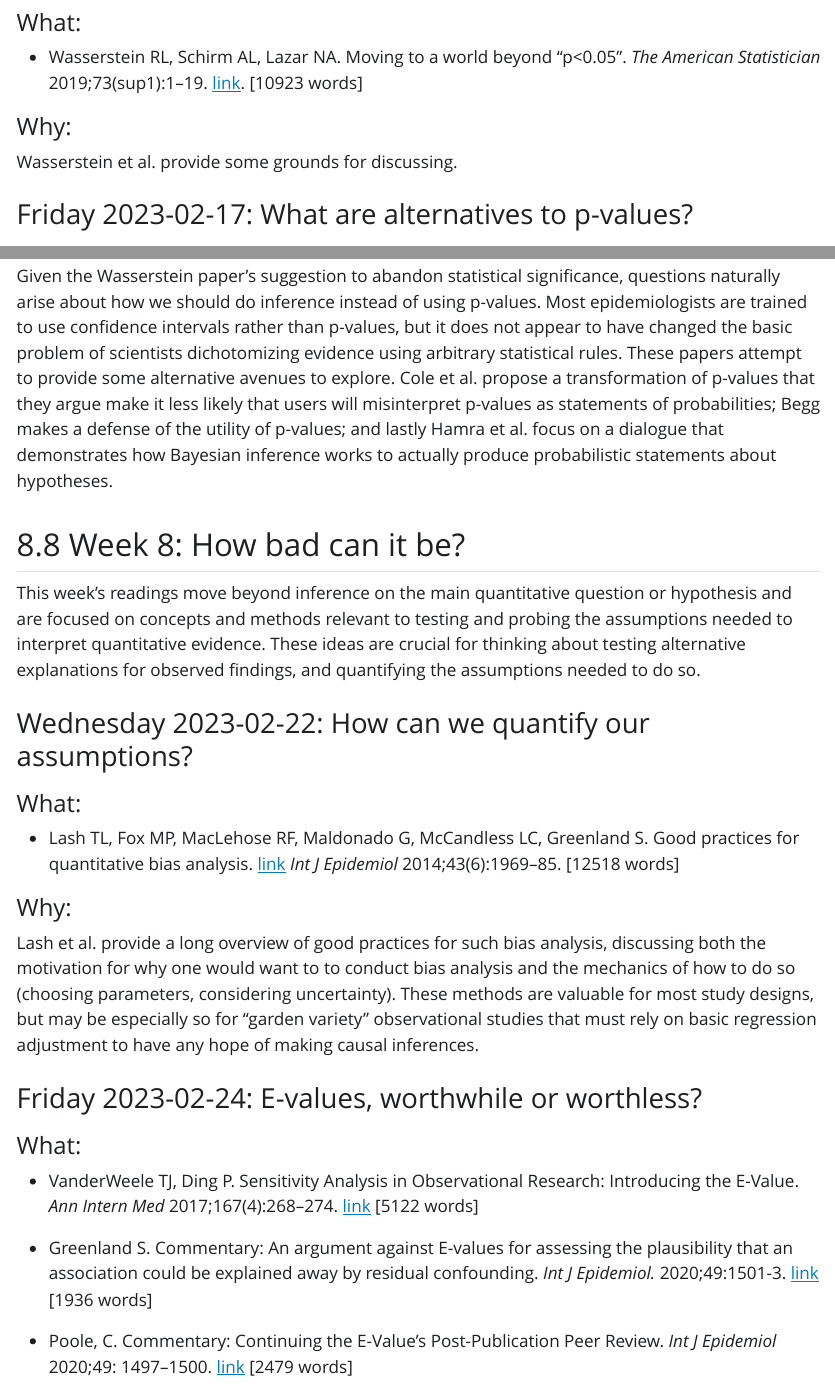
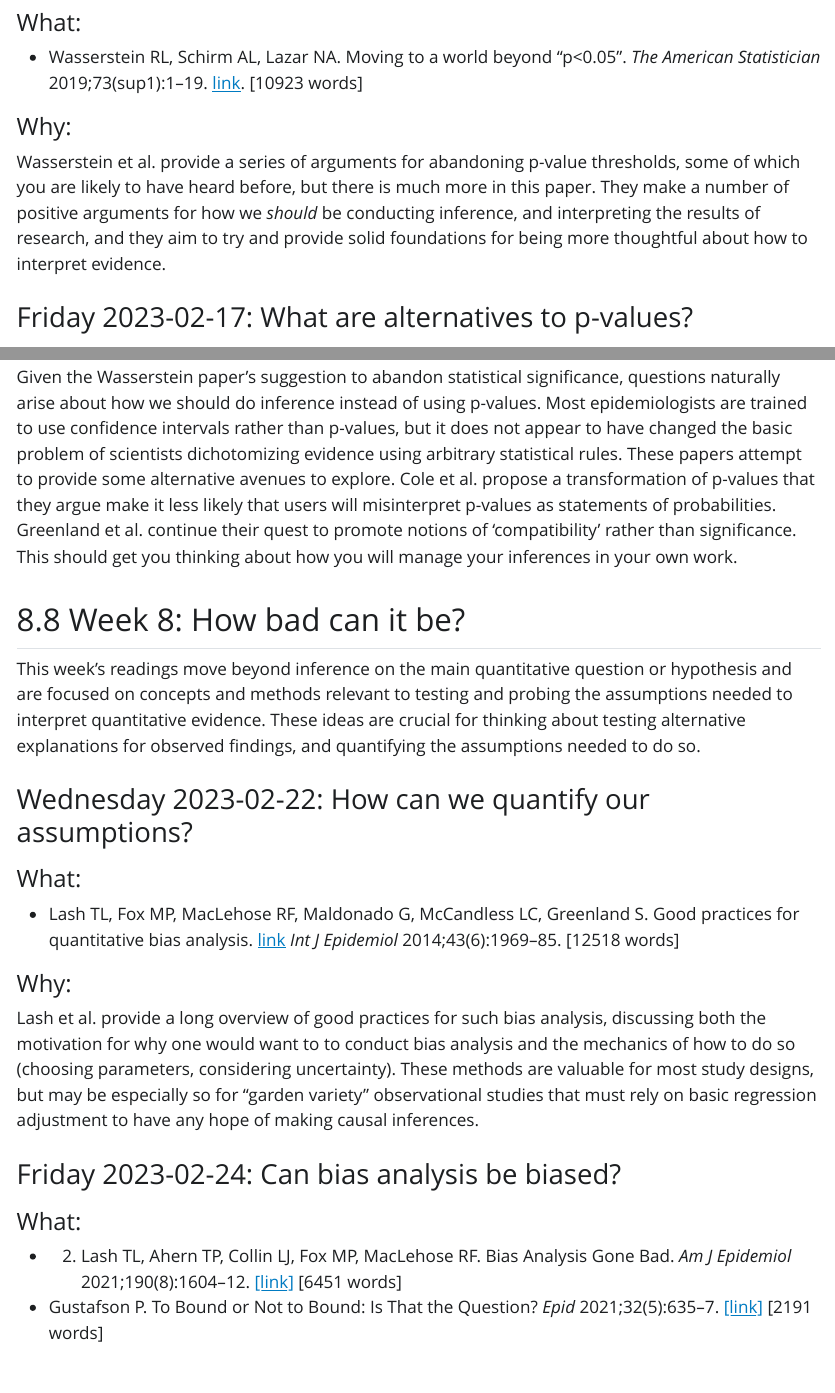
Before and after one commit to sbh4th/epib706, a Quarto document (epib706.qmd): the page in a window 1100 px wide, from 10890 px down, and a second part further down, joined at a grey line. The pictures show the output file epib706.html that the author committed with the source, opened offline; Quarto's library style sheets are replaced by a plain one without menus.

Commit message:
Add Lash and Gustafson for bias

```diff
--- a/epib706.qmd
+++ b/epib706.qmd
@@ -279,7 +279,7 @@ This question probably won't go away over the course of your PhD training, or in
 -   Wasserstein RL, Schirm AL, Lazar NA. Moving to a world beyond "p\<0.05". *The American Statistician* 2019;73(sup1):1--19. [link](https://doi.org/10.1080/00031305.2019.1583913). \[10923 words\]
 
 #### Why:
-Wasserstein et al. provide some grounds for discussing.
+Wasserstein et al. provide a series of arguments for abandoning p-value thresholds, some of which you are likely to have heard before, but there is much more in this paper. They make a number of positive arguments for how we *should* be conducting inference, and interpreting the results of research, and they aim to try and provide solid foundations for being more thoughtful about how to interpret evidence.
 
 ### `r classdate(w1c2,7)`: What are alternatives to p-values?
 #### What:
@@ -291,7 +289,7 @@ Wasserstein et al. provide some grounds for discussing.
 
 
 #### Why:
-Given the Wasserstein paper's suggestion to abandon statistical significance, questions naturally arise about how we should do inference instead of using p-values. Most epidemiologists are trained to use confidence intervals rather than p-values, but it does not appear to have changed the basic problem of scientists dichotomizing evidence using arbitrary statistical rules. These papers attempt to provide some alternative avenues to explore. Cole et al. propose a transformation of p-values that they argue make it less likely that users will misinterpret p-values as statements of probabilities; Begg makes a defense of the utility of p-values; and lastly Hamra et al. focus on a dialogue that demonstrates how Bayesian inference works to actually produce probabilistic statements about hypotheses.
+Given the Wasserstein paper's suggestion to abandon statistical significance, questions naturally arise about how we should do inference instead of using p-values. Most epidemiologists are trained to use confidence intervals rather than p-values, but it does not appear to have changed the basic problem of scientists dichotomizing evidence using arbitrary statistical rules. These papers attempt to provide some alternative avenues to explore. Cole et al. propose a transformation of p-values that they argue make it less likely that users will misinterpret p-values as statements of probabilities. Greenland et al. continue their quest to promote notions of 'compatibility' rather than significance. This should get you thinking about how you will manage your inferences in your own work.
 
 ## Week 8: How bad can it be?
 
@@ -301,21 +299,21 @@ This week's readings move beyond inference on the main quantitative question or
 
 #### What:
 
--   Lash TL, Fox MP, MacLehose RF, Maldonado G, McCandless LC, Greenland S. Good practices for quantitative bias analysis. [link](https://doi.org/10.1093/ije/dyu149) *Int J Epidemiol* 2014;43(6):1969--85. \[12518 words\]
+- Lash TL, Fox MP, MacLehose RF, Maldonado G, McCandless LC, Greenland S. Good practices for quantitative bias analysis. [link](https://doi.org/10.1093/ije/dyu149) *Int J Epidemiol* 2014;43(6):1969--85. \[12518 words\]
 
 #### Why:
 
 Lash et al. provide a long overview of good practices for such bias analysis, discussing both the motivation for why one would want to to conduct bias analysis and the mechanics of how to do so (choosing parameters, considering uncertainty). These methods are valuable for most study designs, but may be especially so for "garden variety" observational studies that must rely on basic regression adjustment to have any hope of making causal inferences.
 
-### `r classdate(w1c2,8)`: E-values, worthwhile or worthless?
+### `r classdate(w1c2,8)`: Can bias analysis be biased?
 
 #### What:
 
--   VanderWeele TJ, Ding P. Sensitivity Analysis in Observational Research: Introducing the E-Value. *Ann Intern Med* 2017;167(4):268--274. [link](https://doi.org/10.7326/M16-2607) \[5122 words\]
+- 2. Lash TL, Ahern TP, Collin LJ, Fox MP, MacLehose RF. Bias Analysis Gone Bad. *Am J Epidemiol* 2021;190(8):1604–12. [[link]](https://doi.org/10.1093/aje/kwab072) [6451 words]
 
--   Greenland S. Commentary: An argument against E-values for assessing the plausibility that an association could be explained away by residual confounding. *Int J Epidemiol.* 2020;49:1501-3. [link](https://doi.org/10.1093/ije/dyaa095) \[1936 words\]
+- Gustafson P. To Bound or Not to Bound: Is That the Question? *Epid* 2021;32(5):635--7. [[link]](https://doi.org/10.1097/EDE.0000000000001379) [2191 words]
 
--   Poole, C. Commentary: Continuing the E-Value's Post-Publication Peer Review. *Int J Epidemiol* 2020;49: 1497--1500. [link](https://doi.org/10.1093/ije/dyaa097) \[2479 words\]
+
 
 #### Why:
 
```
Also changed, not shown: epib706.html, epib706.qmd (2 more changed lines).
